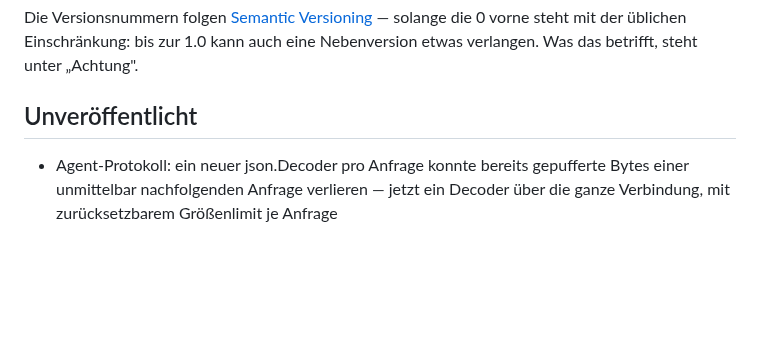
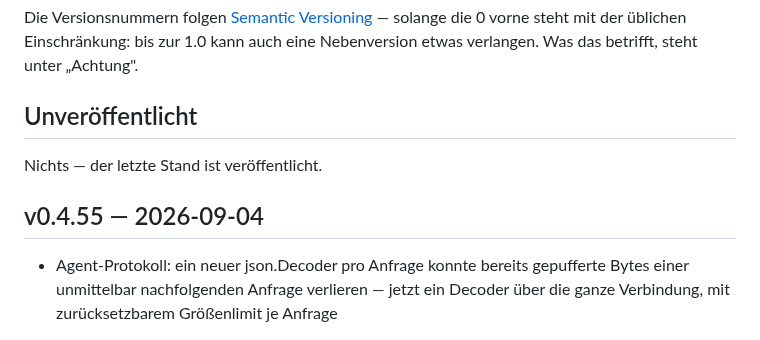
Before and after one commit to marion909/VoltPanel, a Markdown page: CHANGELOG.md, the part around the change. GitHub-like rendering; blank space fills up the shorter version.

Commit message:
CHANGELOG.md: v0.4.55
Co-Authored-By: Claude Sonnet 5 <noreply@anthropic.com>

```diff
--- a/CHANGELOG.md
+++ b/CHANGELOG.md
@@ -12,6 +12,10 @@ solange die 0 vorne steht mit der üblichen Einschränkung: bis zur 1.0 kann auc
 eine Nebenversion etwas verlangen. Was das betrifft, steht unter „Achtung".
 
 ## Unveröffentlicht
+
+Nichts — der letzte Stand ist veröffentlicht.
+
+## v0.4.55 — 2026-09-04
 
 - Agent-Protokoll: ein neuer json.Decoder pro Anfrage konnte bereits gepufferte
   Bytes einer unmittelbar nachfolgenden Anfrage verlieren — jetzt ein Decoder
```
